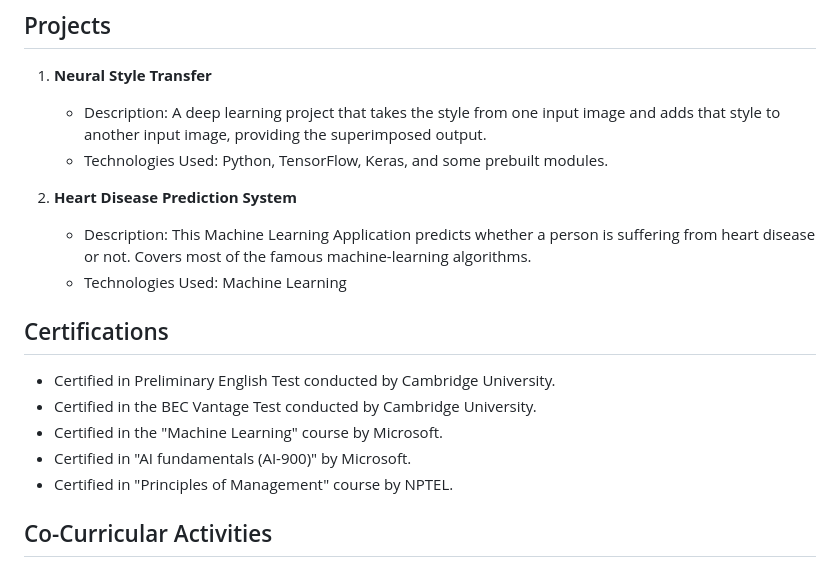
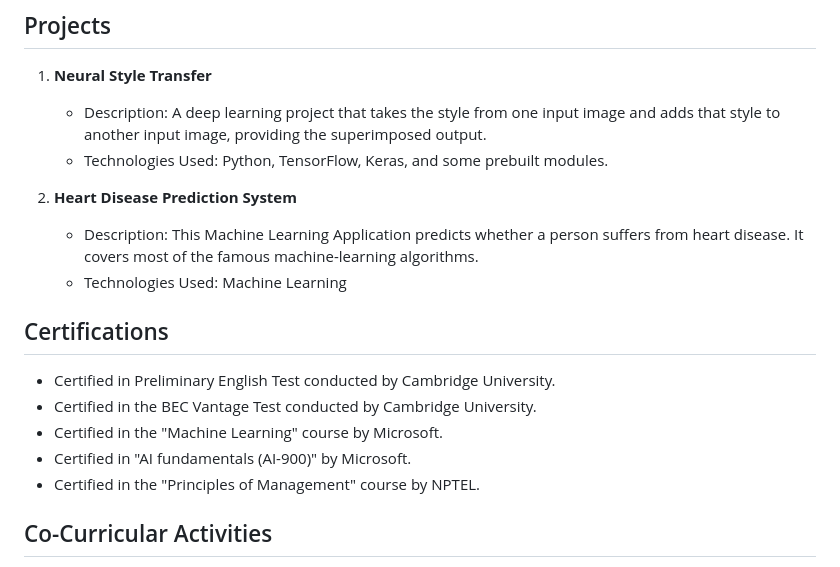
Before and after one commit to kalwaeswar/kalwaeswar.github.io, a Markdown page: README.md, the part around the change. Rendered like a GitHub page.

```diff
--- a/README.md
+++ b/README.md
@@ -27,7 +27,7 @@ As a fresh B. Tech (CSE) graduate, I'm dedicated to launching my career in the t
    - Technologies Used: Python, TensorFlow, Keras, and some prebuilt modules.
 
 2. **Heart Disease Prediction System**
-   - Description: This Machine Learning Application predicts whether a person is suffering from heart disease or not. Covers most of the famous machine-learning algorithms.
+   - Description: This Machine Learning Application predicts whether a person suffers from heart disease. It covers most of the famous machine-learning algorithms.
    - Technologies Used: Machine Learning
 
 ## Certifications
@@ -36,7 +36,7 @@ As a fresh B. Tech (CSE) graduate, I'm dedicated to launching my career in the t
 - Certified in the BEC Vantage Test conducted by Cambridge University.
 - Certified in the "Machine Learning" course by Microsoft.
 - Certified in "AI fundamentals (AI-900)" by Microsoft.
-- Certified in "Principles of Management" course by NPTEL.
+- Certified in the "Principles of Management" course by NPTEL.
 
 ## Co-Curricular Activities
 
```
